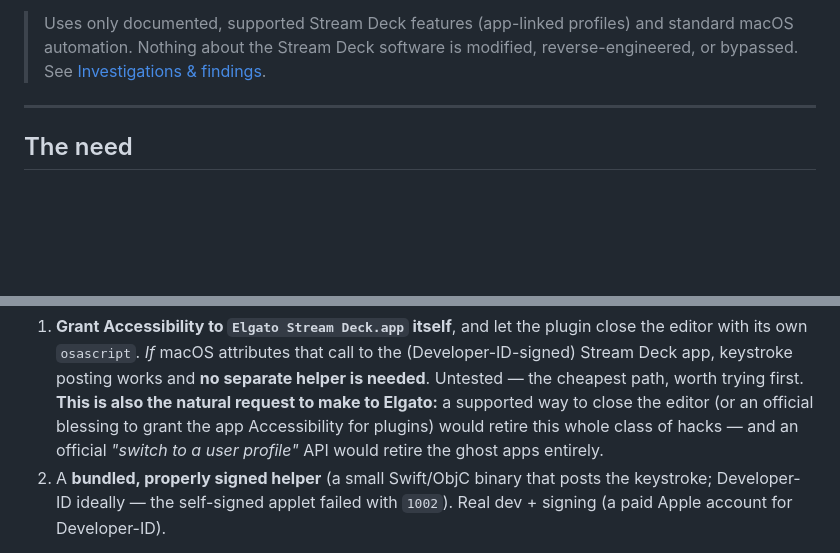
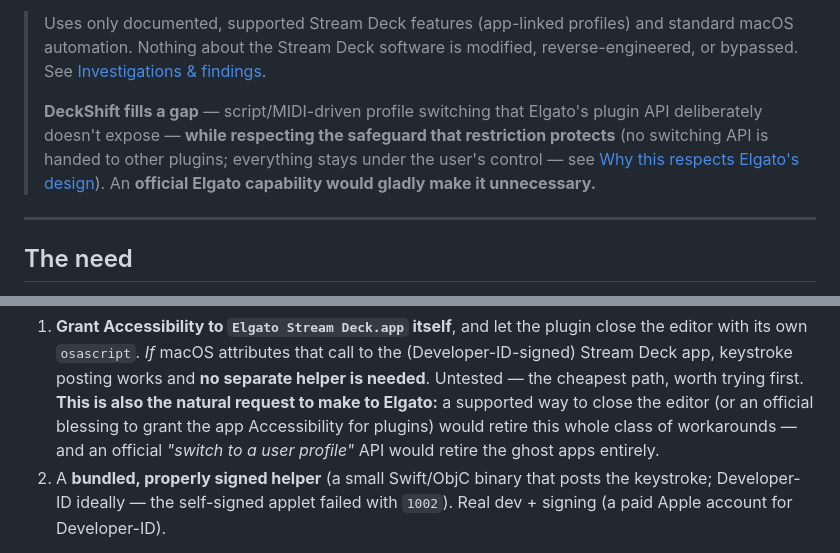
Before and after one commit to Beennnn/streamdeck-profile-switch, a Markdown page: README.md, 2 parts joined by grey strips. Rendered like a GitHub page; blank space fills up the shorter version.

Commit message:
docs: lead with the positive positioning for Elgato (fills a gap, respects the safeguard, would welcome an official capability)

```diff
--- a/README.md
+++ b/README.md
@@ -19,6 +19,13 @@ echo toggle > /tmp/sd-switch # or hide / show the editor window
 > Uses only documented, supported Stream Deck features (app-linked profiles)
 > and standard macOS automation. Nothing about the Stream Deck software is
 > modified, reverse-engineered, or bypassed. See [Investigations & findings](#investigations--findings).
+>
+> **DeckShift fills a gap** — script/MIDI-driven profile switching that Elgato's
+> plugin API deliberately doesn't expose — **while respecting the safeguard that
+> restriction protects** (no switching API is handed to other plugins; everything
+> stays under the user's control — see
+> [Why this respects Elgato's design](#why-this-respects-elgatos-design-and-doesnt-reintroduce-what-they-guard-against)).
+> An **official Elgato capability would gladly make it unnecessary.**
 
 ---
 
@@ -463,7 +470,7 @@ cheapest first:
    separate helper is needed**. Untested — the cheapest path, worth trying first.
    **This is also the natural request to make to Elgato:** a supported way to
    close the editor (or an official blessing to grant the app Accessibility for
-   plugins) would retire this whole class of hacks — and an official *"switch to a
+   plugins) would retire this whole class of workarounds — and an official *"switch to a
    user profile"* API would retire the ghost apps entirely.
 2. A **bundled, properly signed helper** (a small Swift/ObjC binary that posts the
    keystroke; Developer-ID ideally — the self-signed applet failed with `1002`).
```
